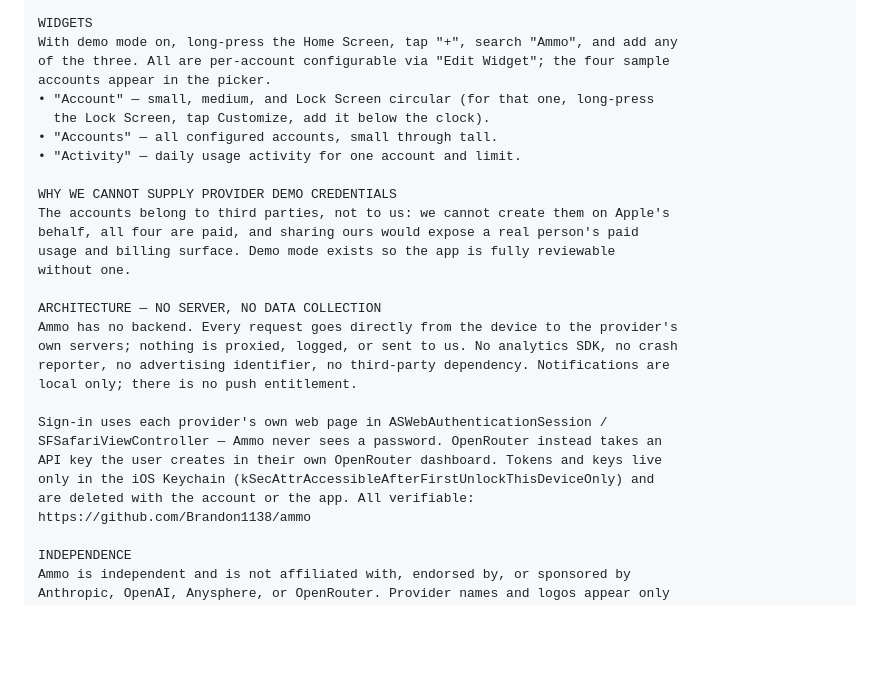
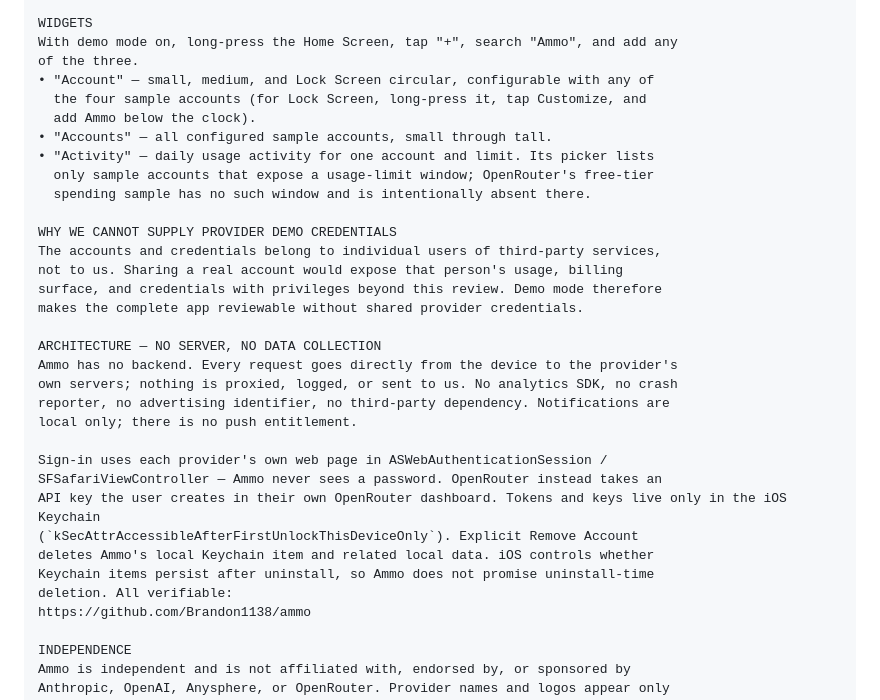
Before and after one commit to Brandon1138/ammo, a Markdown page: docs/launch-review/submission-package.md, the part around one of its changes. Drawn GitHub-style; blank space fills up the shorter version.

Commit message:
fix(docs): correct submission package claims

```diff
--- a/docs/launch-review/submission-package.md
+++ b/docs/launch-review/submission-package.md
@@ -244,18 +244,20 @@ credentials.
 
 WIDGETS
 With demo mode on, long-press the Home Screen, tap "+", search "Ammo", and add any
-of the three. All are per-account configurable via "Edit Widget"; the four sample
-accounts appear in the picker.
-• "Account" — small, medium, and Lock Screen circular (for that one, long-press
-  the Lock Screen, tap Customize, add it below the clock).
-• "Accounts" — all configured accounts, small through tall.
-• "Activity" — daily usage activity for one account and limit.
+of the three.
+• "Account" — small, medium, and Lock Screen circular, configurable with any of
+  the four sample accounts (for Lock Screen, long-press it, tap Customize, and
+  add Ammo below the clock).
+• "Accounts" — all configured sample accounts, small through tall.
+• "Activity" — daily usage activity for one account and limit. Its picker lists
+  only sample accounts that expose a usage-limit window; OpenRouter's free-tier
+  spending sample has no such window and is intentionally absent there.
 
 WHY WE CANNOT SUPPLY PROVIDER DEMO CREDENTIALS
-The accounts belong to third parties, not to us: we cannot create them on Apple's
-behalf, all four are paid, and sharing ours would expose a real person's paid
-usage and billing surface. Demo mode exists so the app is fully reviewable
-without one.
+The accounts and credentials belong to individual users of third-party services,
+not to us. Sharing a real account would expose that person's usage, billing
+surface, and credentials with privileges beyond this review. Demo mode therefore
+makes the complete app reviewable without shared provider credentials.
 
 ARCHITECTURE — NO SERVER, NO DATA COLLECTION
 Ammo has no backend. Every request goes directly from the device to the provider's
@@ -265,9 +267,11 @@ local only; there is no push entitlement.
 
 Sign-in uses each provider's own web page in ASWebAuthenticationSession /
 SFSafariViewController — Ammo never sees a password. OpenRouter instead takes an
-API key the user creates in their own OpenRouter dashboard. Tokens and keys live
-only in the iOS Keychain (kSecAttrAccessibleAfterFirstUnlockThisDeviceOnly) and
-are deleted with the account or the app. All verifiable:
+API key the user creates in their own OpenRouter dashboard. Tokens and keys live only in the iOS Keychain
+(`kSecAttrAccessibleAfterFirstUnlockThisDeviceOnly`). Explicit Remove Account
+deletes Ammo's local Keychain item and related local data. iOS controls whether
+Keychain items persist after uninstall, so Ammo does not promise uninstall-time
+deletion. All verifiable:
 https://github.com/Brandon1138/ammo
 
 INDEPENDENCE
```
Also changed, not shown: other parts of docs/launch-review/submission-package.md (+59 -50 lines).
